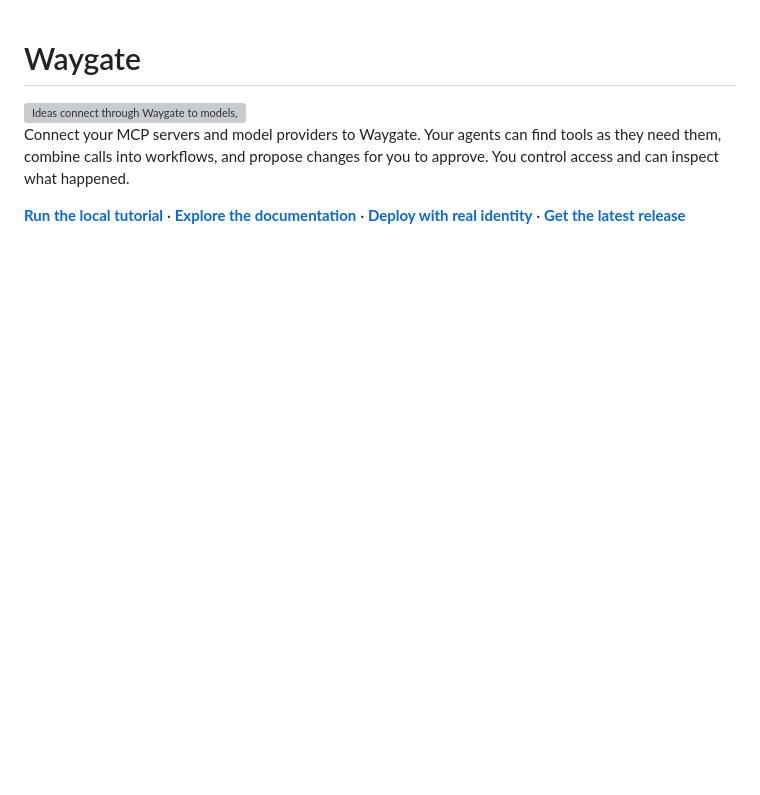
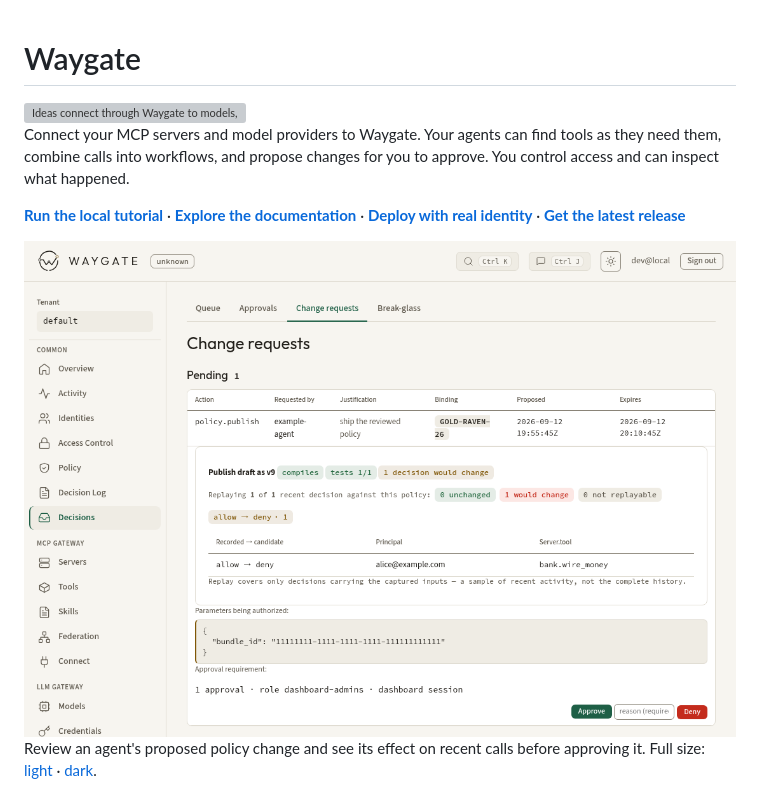
Before and after one commit to chrisbennight/waygate, a Markdown page: README.md, the part around the change. Rendered like a GitHub page; pictures changed too: docs/images/policy-review-light.png (added); blank space fills up the shorter version; grey boxes are pictures that could not be loaded.

```diff
--- a/README.md
+++ b/README.md
@@ -15,6 +15,15 @@ you to approve. You control access and can inspect what happened.
 **[Explore the documentation](docs/README.md)** ·
 **[Deploy with real identity](docs/configuration.md)** ·
 **[Get the latest release](https://github.com/chrisbennight/waygate/releases/latest)**
+
+<picture>
+  <source media="(prefers-color-scheme: dark)" srcset="docs/images/policy-review-dark.png">
+  <img src="docs/images/policy-review-light.png" width="960" alt="A policy change awaiting approval, with validation results and a preview of its effect on recorded tool calls.">
+</picture>
+
+Review an agent's proposed policy change and see its effect on recent calls
+before approving it. Full size: [light](docs/images/policy-review-light.png) ·
+[dark](docs/images/policy-review-dark.png).
 
 <picture>
   <source media="(prefers-color-scheme: dark)" srcset="docs/images/email-policy-dark.png">
```
Also changed, not shown: docs/design.md (+12 -0 lines), docs/images/policy-review-dark.png (added).
